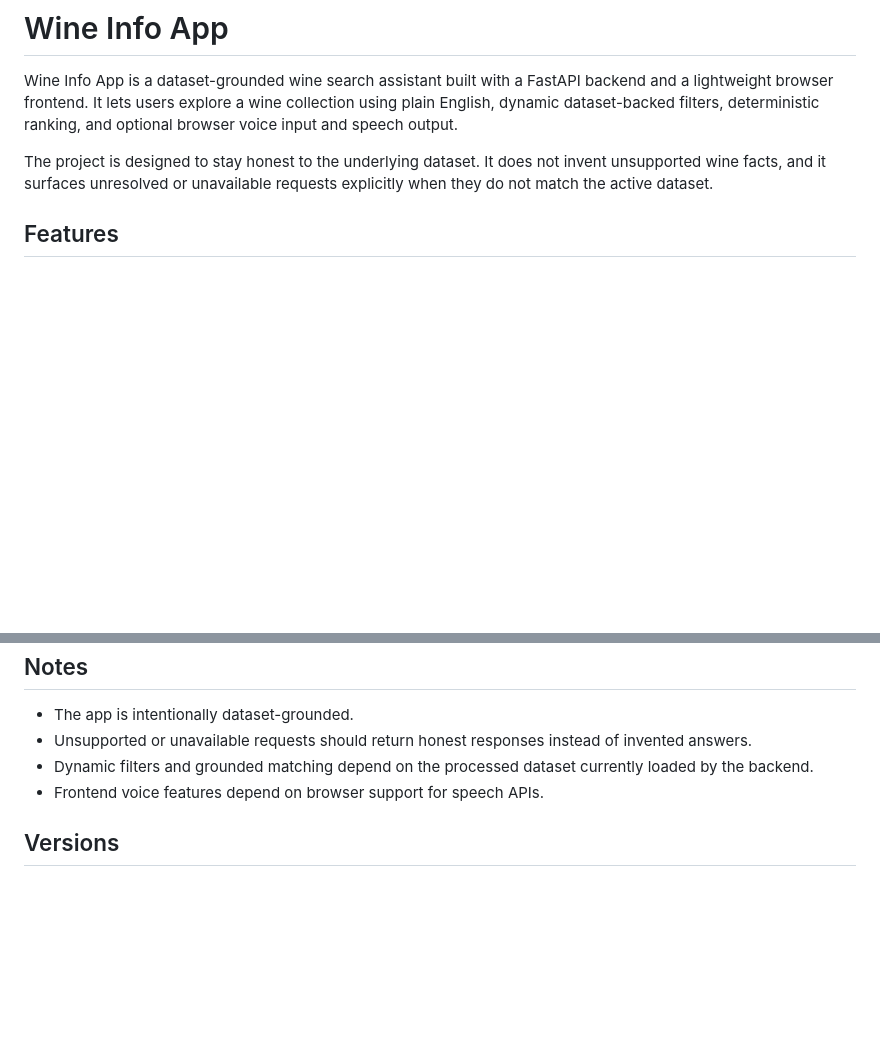
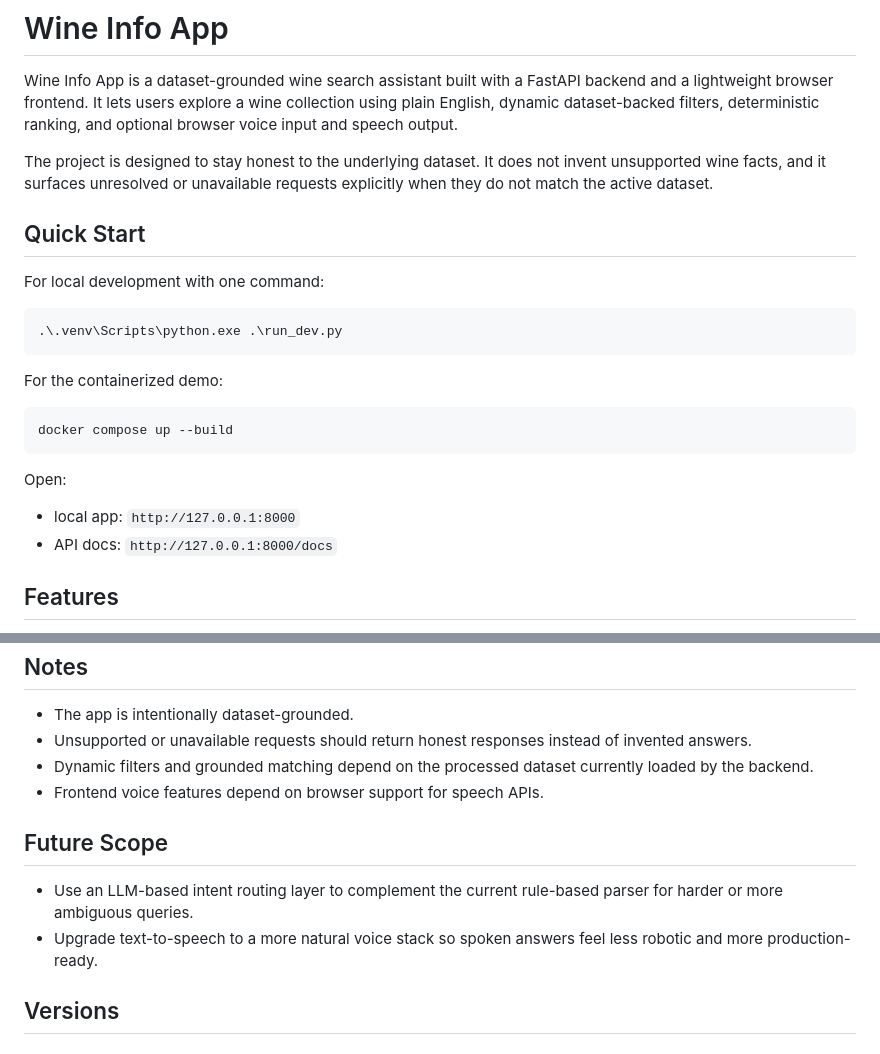
Before and after one commit to Ishan12z1/Voice-Wine-Assistant, a Markdown page: README.md, 2 parts joined by grey strips. GitHub-like rendering; blank space fills up the shorter version.

Commit message:
V3 : updated readme and finished V3 final touches.

````diff
--- a/README.md
+++ b/README.md
@@ -3,6 +3,25 @@
 Wine Info App is a dataset-grounded wine search assistant built with a FastAPI backend and a lightweight browser frontend. It lets users explore a wine collection using plain English, dynamic dataset-backed filters, deterministic ranking, and optional browser voice input and speech output.
 
 The project is designed to stay honest to the underlying dataset. It does not invent unsupported wine facts, and it surfaces unresolved or unavailable requests explicitly when they do not match the active dataset.
+
+## Quick Start
+
+For local development with one command:
+
+```powershell
+.\.venv\Scripts\python.exe .\run_dev.py
+```
+
+For the containerized demo:
+
+```powershell
+docker compose up --build
+```
+
+Open:
+
+- local app: `http://127.0.0.1:8000`
+- API docs: `http://127.0.0.1:8000/docs`
 
 ## Features
 
@@ -389,6 +408,11 @@ If `pytest` is installed in the environment, run:
 - Dynamic filters and grounded matching depend on the processed dataset currently loaded by the backend.
 - Frontend voice features depend on browser support for speech APIs.
 
+## Future Scope
+
+- Use an LLM-based intent routing layer to complement the current rule-based parser for harder or more ambiguous queries.
+- Upgrade text-to-speech to a more natural voice stack so spoken answers feel less robotic and more production-ready.
+
 ## Versions
 
 ### Version 1
````
